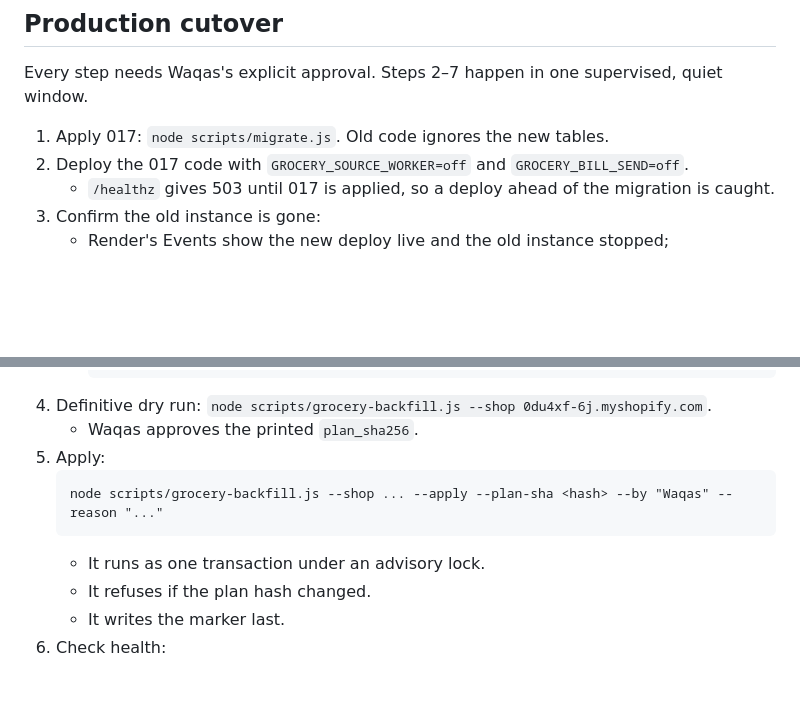
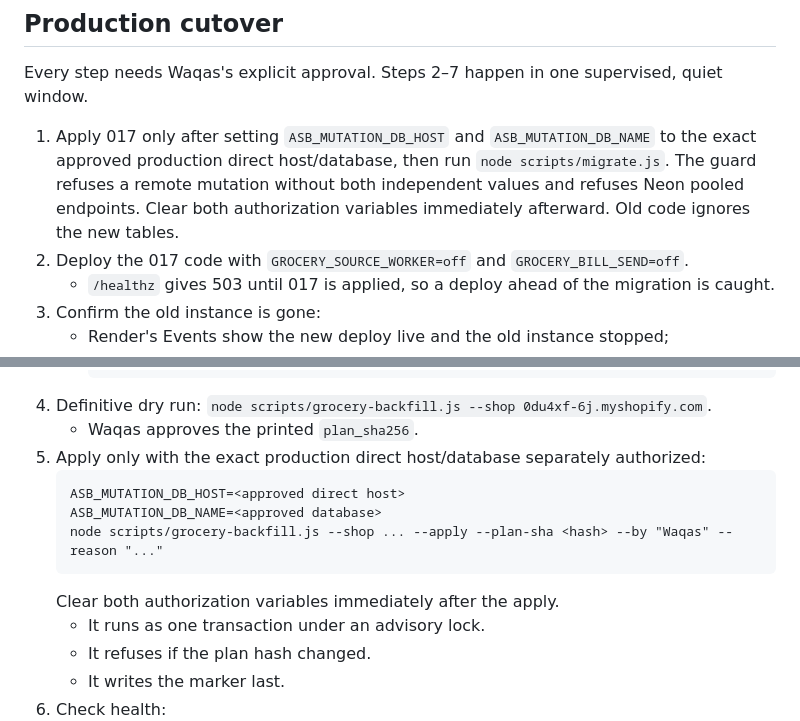
Before and after one commit to Baftwaqas/asb-pipeline, a Markdown page: docs/grocery-reliability-017.md, 2 parts joined by grey strips. Drawn GitHub-style; blank space fills up the shorter version.

Commit message:
Document guarded production migration and backfill targets

````diff
--- a/docs/grocery-reliability-017.md
+++ b/docs/grocery-reliability-017.md
@@ -99,7 +99,7 @@ Each step needs Waqas's approval. Nothing here touches production; real WhatsApp
 
 Every step needs Waqas's explicit approval. Steps 2–7 happen in one supervised, quiet window.
 
-1. Apply 017: `node scripts/migrate.js`. Old code ignores the new tables.
+1. Apply 017 only after setting `ASB_MUTATION_DB_HOST` and `ASB_MUTATION_DB_NAME` to the exact approved production direct host/database, then run `node scripts/migrate.js`. The guard refuses a remote mutation without both independent values and refuses Neon pooled endpoints. Clear both authorization variables immediately afterward. Old code ignores the new tables.
 2. Deploy the 017 code with `GROCERY_SOURCE_WORKER=off` and `GROCERY_BILL_SEND=off`.
    - `/healthz` gives 503 until 017 is applied, so a deploy ahead of the migration is caught.
 3. Confirm the old instance is gone:
@@ -114,10 +114,13 @@ Every step needs Waqas's explicit approval. Steps 2–7 happen in one supervised
      ```
 4. Definitive dry run: `node scripts/grocery-backfill.js --shop 0du4xf-6j.myshopify.com`.
    - Waqas approves the printed `plan_sha256`.
-5. Apply:
+5. Apply only with the exact production direct host/database separately authorized:
    ```
+   ASB_MUTATION_DB_HOST=<approved direct host>
+   ASB_MUTATION_DB_NAME=<approved database>
    node scripts/grocery-backfill.js --shop ... --apply --plan-sha <hash> --by "Waqas" --reason "..."
    ```
+   Clear both authorization variables immediately after the apply.
    - It runs as one transaction under an advisory lock.
    - It refuses if the plan hash changed.
    - It writes the marker last.
````
